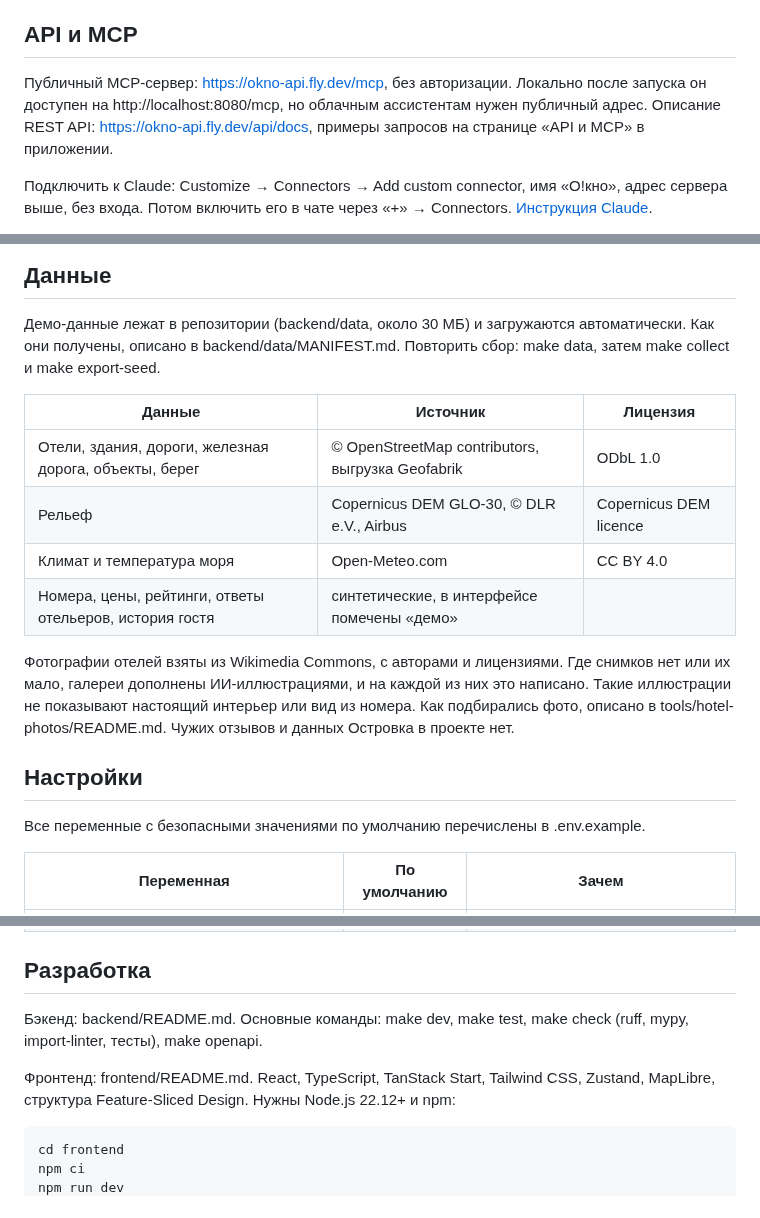
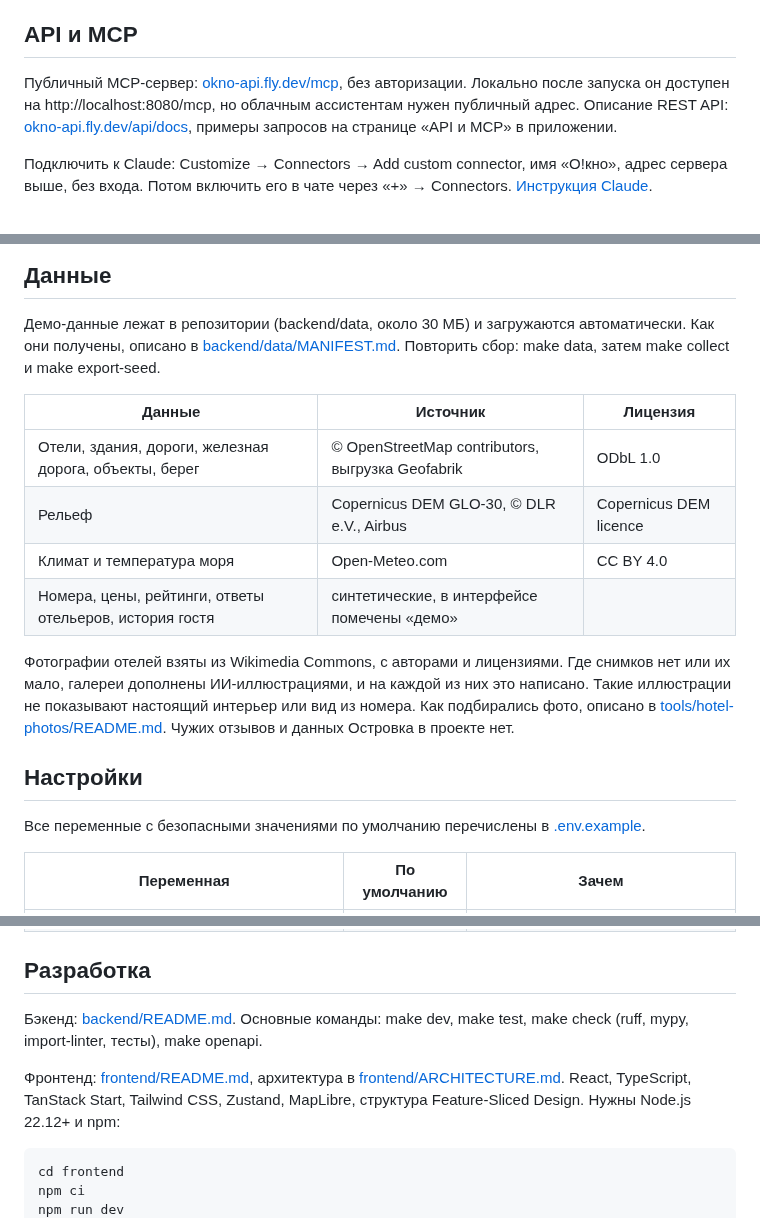
Before and after one commit to laughinme/ostrovok, a Markdown page: README.md, 3 parts joined by grey strips. Drawn GitHub-style.

````diff
--- a/README.md
+++ b/README.md
@@ -159,9 +169,9 @@ LLM в системе только переводит и компилирует:
 
 ## API и MCP
 
-Публичный MCP-сервер: https://okno-api.fly.dev/mcp, без авторизации. Локально после запуска он доступен
+Публичный MCP-сервер: [okno-api.fly.dev/mcp](https://okno-api.fly.dev/mcp), без авторизации. Локально после запуска он доступен
 на http://localhost:8080/mcp, но облачным ассистентам нужен публичный адрес. Описание REST API:
-https://okno-api.fly.dev/api/docs, примеры запросов на странице «API и MCP» в приложении.
+[okno-api.fly.dev/api/docs](https://okno-api.fly.dev/api/docs), примеры запросов на странице «API и MCP» в приложении.
 
 Подключить к Claude: Customize → Connectors → Add custom connector, имя «О!кно», адрес сервера выше,
 без входа. Потом включить его в чате через «+» → Connectors.
@@ -181,7 +191,7 @@ https://okno-api.fly.dev/api/docs, примеры запросов на стра
 ## Данные
 
 Демо-данные лежат в репозитории (backend/data, около 30 МБ) и загружаются автоматически. Как они получены,
-описано в backend/data/MANIFEST.md. Повторить сбор: make data, затем make collect и make export-seed.
+описано в [backend/data/MANIFEST.md](backend/data/MANIFEST.md). Повторить сбор: make data, затем make collect и make export-seed.
 
 | Данные | Источник | Лицензия |
 |---|---|---|
@@ -192,12 +202,12 @@ https://okno-api.fly.dev/api/docs, примеры запросов на стра
 
 Фотографии отелей взяты из Wikimedia Commons, с авторами и лицензиями. Где снимков нет или их мало,
 галереи дополнены ИИ-иллюстрациями, и на каждой из них это написано. Такие иллюстрации не показывают
-настоящий интерьер или вид из номера. Как подбирались фото, описано в tools/hotel-photos/README.md.
+настоящий интерьер или вид из номера. Как подбирались фото, описано в [tools/hotel-photos/README.md](tools/hotel-photos/README.md).
 Чужих отзывов и данных Островка в проекте нет.
 
 ## Настройки
 
-Все переменные с безопасными значениями по умолчанию перечислены в .env.example.
+Все переменные с безопасными значениями по умолчанию перечислены в [.env.example](.env.example).
 
 | Переменная | По умолчанию | Зачем |
 |---|---|---|
@@ -214,10 +224,10 @@ https://okno-api.fly.dev/api/docs, примеры запросов на стра
 
 ## Разработка
 
-Бэкенд: backend/README.md. Основные команды: make dev, make test, make check (ruff, mypy, import-linter,
+Бэкенд: [backend/README.md](backend/README.md). Основные команды: make dev, make test, make check (ruff, mypy, import-linter,
 тесты), make openapi.
 
-Фронтенд: frontend/README.md. React, TypeScript, TanStack Start, Tailwind CSS, Zustand, MapLibre,
+Фронтенд: [frontend/README.md](frontend/README.md), архитектура в [frontend/ARCHITECTURE.md](frontend/ARCHITECTURE.md). React, TypeScript, TanStack Start, Tailwind CSS, Zustand, MapLibre,
 структура Feature-Sliced Design. Нужны Node.js 22.12+ и npm:
 
 ```sh
````
Also changed, not shown: other parts of README.md (+14 -4 lines), assets/readme/console.jpg (added), assets/readme/hotel.jpg (added), assets/readme/landing.jpg (added), assets/readme/partner.jpg (added), assets/readme/results.jpg (added).
